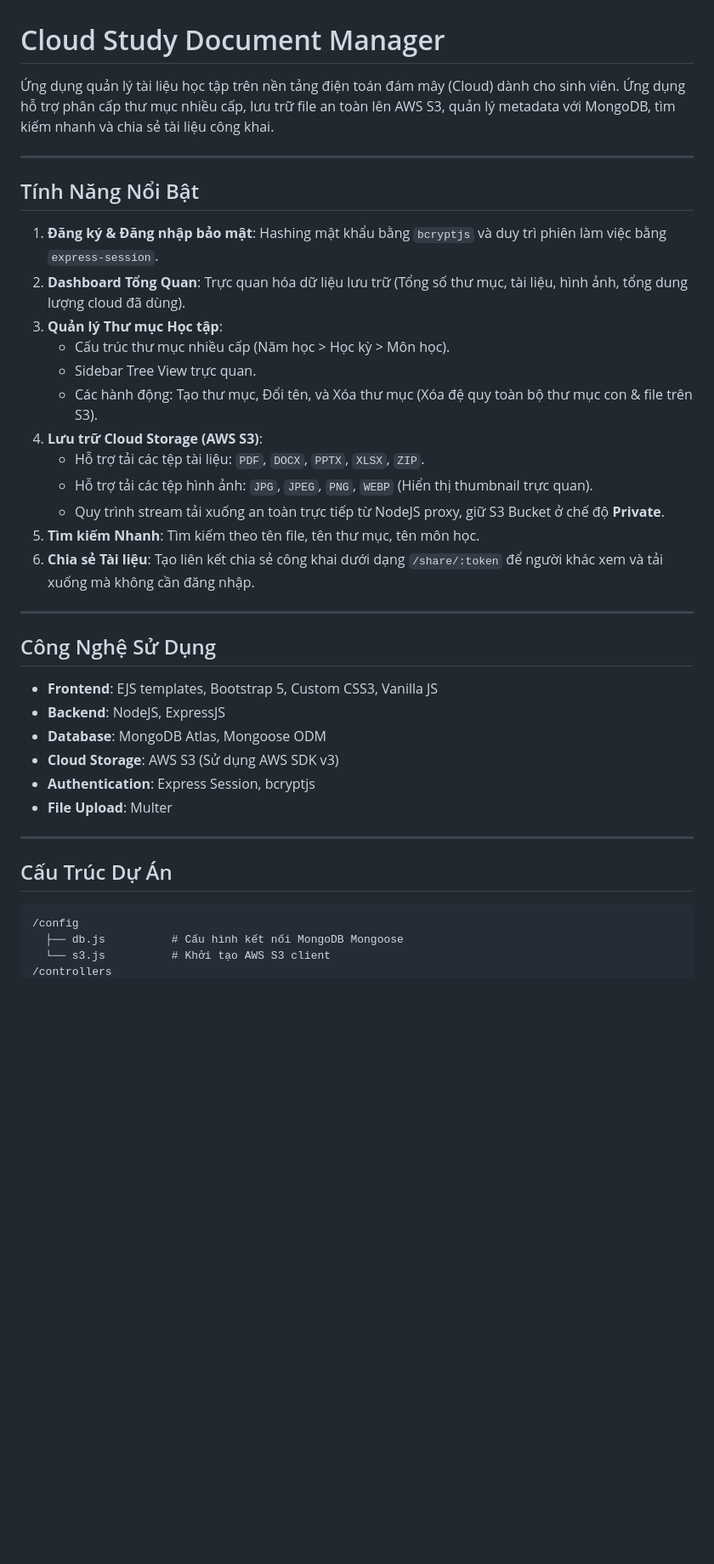
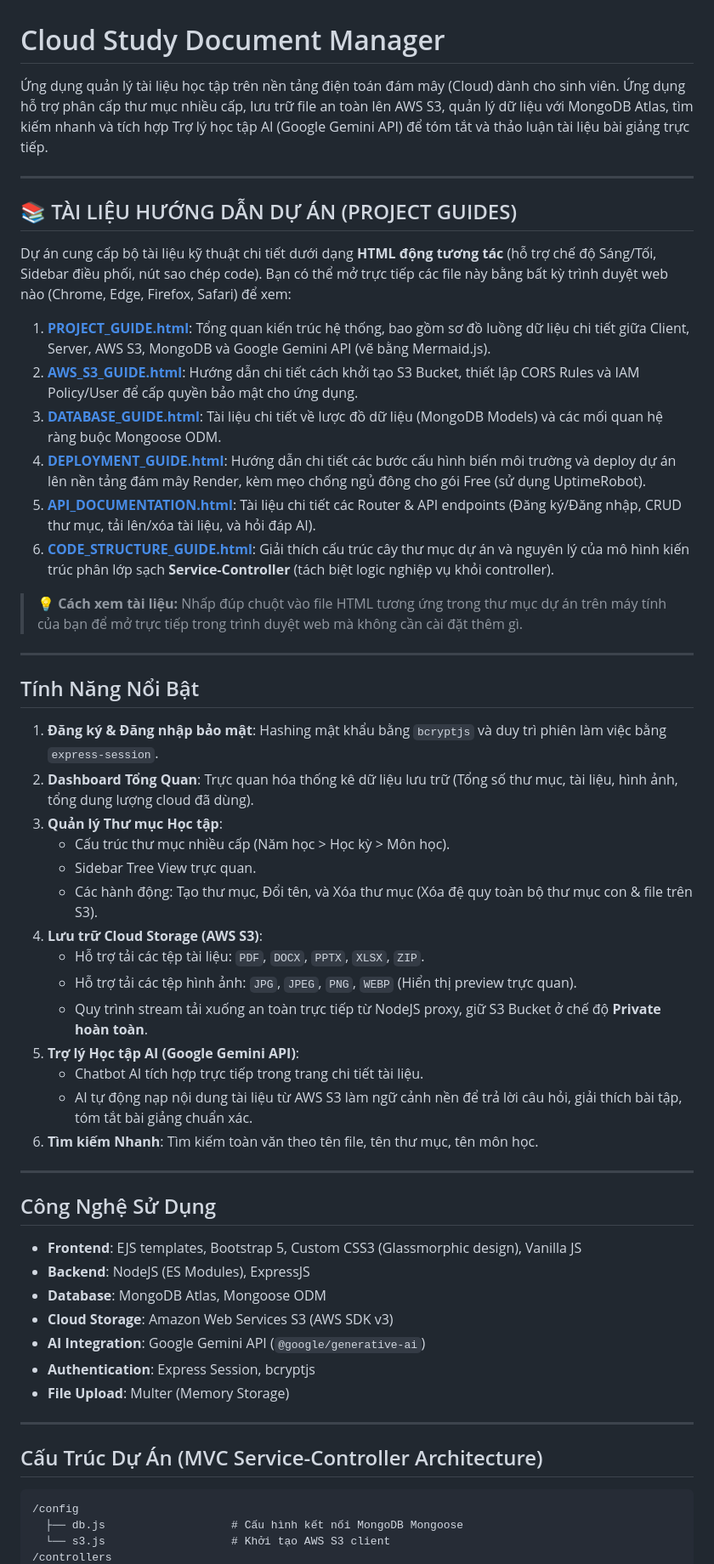
Before and after one commit to hoaianh1505-dev/cloudstudy, a Markdown page: README.md, the part around one of its changes. Shown at 85% size. Rendered like a GitHub page; blank space fills up the shorter version.

````diff
--- a/README.md
+++ b/README.md
@@ -1,41 +1,59 @@
 # Cloud Study Document Manager
 
-Ứng dụng quản lý tài liệu học tập trên nền tảng điện toán đám mây (Cloud) dành cho sinh viên. Ứng dụng hỗ trợ phân cấp thư mục nhiều cấp, lưu trữ file an toàn lên AWS S3, quản lý metadata với MongoDB, tìm kiếm nhanh và chia sẻ tài liệu công khai.
+Ứng dụng quản lý tài liệu học tập trên nền tảng điện toán đám mây (Cloud) dành cho sinh viên. Ứng dụng hỗ trợ phân cấp thư mục nhiều cấp, lưu trữ file an toàn lên AWS S3, quản lý dữ liệu với MongoDB Atlas, tìm kiếm nhanh và tích hợp Trợ lý học tập AI (Google Gemini API) để tóm tắt và thảo luận tài liệu bài giảng trực tiếp.
+
+---
+
+## 📚 TÀI LIỆU HƯỚNG DẪN DỰ ÁN (PROJECT GUIDES)
+
+Dự án cung cấp bộ tài liệu kỹ thuật chi tiết dưới dạng **HTML động tương tác** (hỗ trợ chế độ Sáng/Tối, Sidebar điều phối, nút sao chép code). Bạn có thể mở trực tiếp các file này bằng bất kỳ trình duyệt web nào (Chrome, Edge, Firefox, Safari) để xem:
+
+1. **[PROJECT_GUIDE.html](PROJECT_GUIDE.html)**: Tổng quan kiến trúc hệ thống, bao gồm sơ đồ luồng dữ liệu chi tiết giữa Client, Server, AWS S3, MongoDB và Google Gemini API (vẽ bằng Mermaid.js).
+2. **[AWS_S3_GUIDE.html](AWS_S3_GUIDE.html)**: Hướng dẫn chi tiết cách khởi tạo S3 Bucket, thiết lập CORS Rules và IAM Policy/User để cấp quyền bảo mật cho ứng dụng.
+3. **[DATABASE_GUIDE.html](DATABASE_GUIDE.html)**: Tài liệu chi tiết về lược đồ dữ liệu (MongoDB Models) và các mối quan hệ ràng buộc Mongoose ODM.
+4. **[DEPLOYMENT_GUIDE.html](DEPLOYMENT_GUIDE.html)**: Hướng dẫn chi tiết các bước cấu hình biến môi trường và deploy dự án lên nền tảng đám mây Render, kèm mẹo chống ngủ đông cho gói Free (sử dụng UptimeRobot).
+5. **[API_DOCUMENTATION.html](API_DOCUMENTATION.html)**: Tài liệu chi tiết các Router & API endpoints (Đăng ký/Đăng nhập, CRUD thư mục, tải lên/xóa tài liệu, và hỏi đáp AI).
+6. **[CODE_STRUCTURE_GUIDE.html](CODE_STRUCTURE_GUIDE.html)**: Giải thích cấu trúc cây thư mục dự án và nguyên lý của mô hình kiến trúc phân lớp sạch **Service-Controller** (tách biệt logic nghiệp vụ khỏi controller).
+
+> **💡 Cách xem tài liệu:** Nhấp đúp chuột vào file HTML tương ứng trong thư mục dự án trên máy tính của bạn để mở trực tiếp trong trình duyệt web mà không cần cài đặt thêm gì.
 
 ---
 
 ## Tính Năng Nổi Bật
 
 1. **Đăng ký & Đăng nhập bảo mật**: Hashing mật khẩu bằng `bcryptjs` và duy trì phiên làm việc bằng `express-session`.
-2. **Dashboard Tổng Quan**: Trực quan hóa dữ liệu lưu trữ (Tổng số thư mục, tài liệu, hình ảnh, tổng dung lượng cloud đã dùng).
+2. **Dashboard Tổng Quan**: Trực quan hóa thống kê dữ liệu lưu trữ (Tổng số thư mục, tài liệu, hình ảnh, tổng dung lượng cloud đã dùng).
 3. **Quản lý Thư mục Học tập**:
    - Cấu trúc thư mục nhiều cấp (Năm học > Học kỳ > Môn học).
    - Sidebar Tree View trực quan.
    - Các hành động: Tạo thư mục, Đổi tên, và Xóa thư mục (Xóa đệ quy toàn bộ thư mục con & file trên S3).
 4. **Lưu trữ Cloud Storage (AWS S3)**:
    - Hỗ trợ tải các tệp tài liệu: `PDF`, `DOCX`, `PPTX`, `XLSX`, `ZIP`.
-   - Hỗ trợ tải các tệp hình ảnh: `JPG`, `JPEG`, `PNG`, `WEBP` (Hiển thị thumbnail trực quan).
-   - Quy trình stream tải xuống an toàn trực tiếp từ NodeJS proxy, giữ S3 Bucket ở chế độ **Private**.
-5. **Tìm kiếm Nhanh**: Tìm kiếm theo tên file, tên thư mục, tên môn học.
-6. **Chia sẻ Tài liệu**: Tạo liên kết chia sẻ công khai dưới dạng `/share/:token` để người khác xem và tải xuống mà không cần đăng nhập.
+   - Hỗ trợ tải các tệp hình ảnh: `JPG`, `JPEG`, `PNG`, `WEBP` (Hiển thị preview trực quan).
+   - Quy trình stream tải xuống an toàn trực tiếp từ NodeJS proxy, giữ S3 Bucket ở chế độ **Private hoàn toàn**.
+5. **Trợ lý Học tập AI (Google Gemini API)**:
+   - Chatbot AI tích hợp trực tiếp trong trang chi tiết tài liệu.
+   - AI tự động nạp nội dung tài liệu từ AWS S3 làm ngữ cảnh nền để trả lời câu hỏi, giải thích bài tập, tóm tắt bài giảng chuẩn xác.
+6. **Tìm kiếm Nhanh**: Tìm kiếm toàn văn theo tên file, tên thư mục, tên môn học.
 
 ---
 
 ## Công Nghệ Sử Dụng
 
-- **Frontend**: EJS templates, Bootstrap 5, Custom CSS3, Vanilla JS
-- **Backend**: NodeJS, ExpressJS
+- **Frontend**: EJS templates, Bootstrap 5, Custom CSS3 (Glassmorphic design), Vanilla JS
+- **Backend**: NodeJS (ES Modules), ExpressJS
 - **Database**: MongoDB Atlas, Mongoose ODM
-- **Cloud Storage**: AWS S3 (Sử dụng AWS SDK v3)
+- **Cloud Storage**: Amazon Web Services S3 (AWS SDK v3)
+- **AI Integration**: Google Gemini API (`@google/generative-ai`)
 - **Authentication**: Express Session, bcryptjs
-- **File Upload**: Multer
+- **File Upload**: Multer (Memory Storage)
 
 ---
 
-## Cấu Trúc Dự Án
+## Cấu Trúc Dự Án (MVC Service-Controller Architecture)
 
 ```
 /config
-  ├── db.js          # Cấu hình kết nối MongoDB Mongoose
-  └── s3.js          # Khởi tạo AWS S3 client
+  ├── db.js                   # Cấu hình kết nối MongoDB Mongoose
+  └── s3.js                   # Khởi tạo AWS S3 client
 /controllers
````
Also changed, not shown: other parts of README.md (+55 -60 lines).
